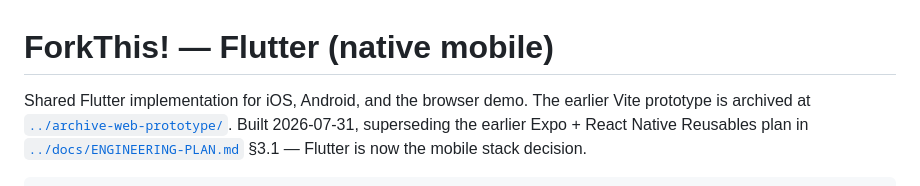
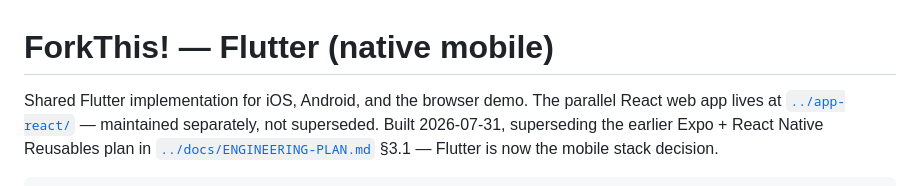
Before and after one commit to jhonnydav/forkthis-app-flutter, a Markdown page: README.md, the part around the change. Rendered like a GitHub page.

Commit message:
Update README cross-reference after archive-web-prototype -> app-react rename
Co-Authored-By: Claude Sonnet 5 <noreply@anthropic.com>

```diff
--- a/README.md
+++ b/README.md
@@ -1,7 +1,7 @@
 # ForkThis! — Flutter (native mobile)
 
-Shared Flutter implementation for iOS, Android, and the browser demo. The earlier
-Vite prototype is archived at [`../archive-web-prototype/`](../archive-web-prototype/).
+Shared Flutter implementation for iOS, Android, and the browser demo. The parallel
+React web app lives at [`../app-react/`](../app-react/) — maintained separately, not superseded.
 Built 2026-07-31, superseding the earlier Expo + React Native Reusables plan in
 [`../docs/ENGINEERING-PLAN.md`](../docs/ENGINEERING-PLAN.md) §3.1 — Flutter is now the mobile stack
 decision.
```
